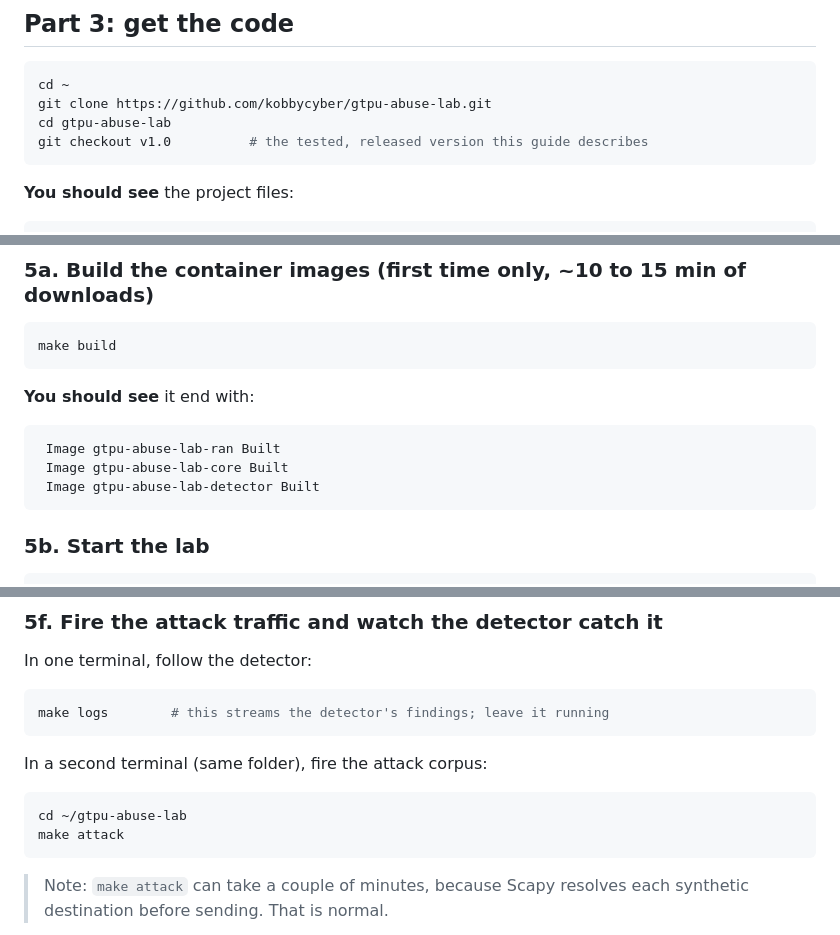
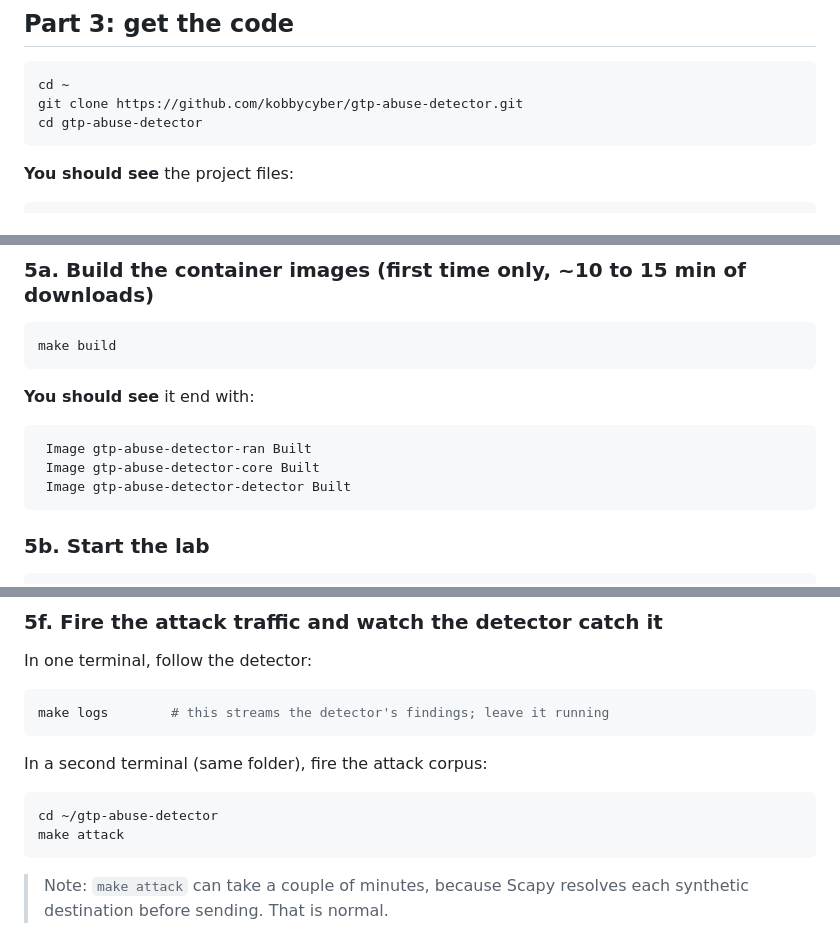
Before and after one commit to kobbycyber/gtp-abuse-detector, a Markdown page: SETUP.md, 3 parts joined by grey strips. GitHub-like rendering.

Commit message:
docs: fix repo-path references to gtp-abuse-detector (were gtpu-abuse-lab)
Consistency audit found operational commands still pointing at the old repo,
which would send a newcomer to the wrong place:
- SETUP.md Part 3: clone/cd gtpu-abuse-lab + 'git checkout v1.0' (no such branch
  here) -> clone/cd gtp-abuse-detector on main.
- SETUP.md: expected 'make build' image names gtpu-abuse-lab-* -> gtp-abuse-detector-*;
  'cd ~/gtpu-abuse-lab' -> gtp-abuse-detector.
- REPRODUCE.md: 'cd gtpu-abuse-lab' and 'clean checkout of gtpu-abuse-lab' ->
  gtp-abuse-detector.
- README.md: repo-layout tree root gtpu-abuse-lab/ -> gtp-abuse-detector/.

The project *name* 'gtpu-abuse-lab' as used in the papers is left unchanged
(separate decision).

````diff
--- a/SETUP.md
+++ b/SETUP.md
@@ -148,9 +148,8 @@ test -e /dev/net/tun && echo "tun OK"
 
 ```bash
 cd ~
-git clone https://github.com/kobbycyber/gtpu-abuse-lab.git
-cd gtpu-abuse-lab
-git checkout v1.0          # the tested, released version this guide describes
+git clone https://github.com/kobbycyber/gtp-abuse-detector.git
+cd gtp-abuse-detector
 ```
 
 **You should see** the project files:
@@ -242,9 +241,9 @@ make build
 **You should see** it end with:
 
 ```
- Image gtpu-abuse-lab-ran Built
- Image gtpu-abuse-lab-core Built
- Image gtpu-abuse-lab-detector Built
+ Image gtp-abuse-detector-ran Built
+ Image gtp-abuse-detector-core Built
+ Image gtp-abuse-detector-detector Built
 ```
 
 ### 5b. Start the lab
@@ -312,7 +311,7 @@ make logs        # this streams the detector's findings; leave it running
 In a second terminal (same folder), fire the attack corpus:
 
 ```bash
-cd ~/gtpu-abuse-lab
+cd ~/gtp-abuse-detector
 make attack
 ```
 
````
Also changed, not shown: README.md (+1 -1 lines), paper/REPRODUCE.md (+2 -2 lines).
